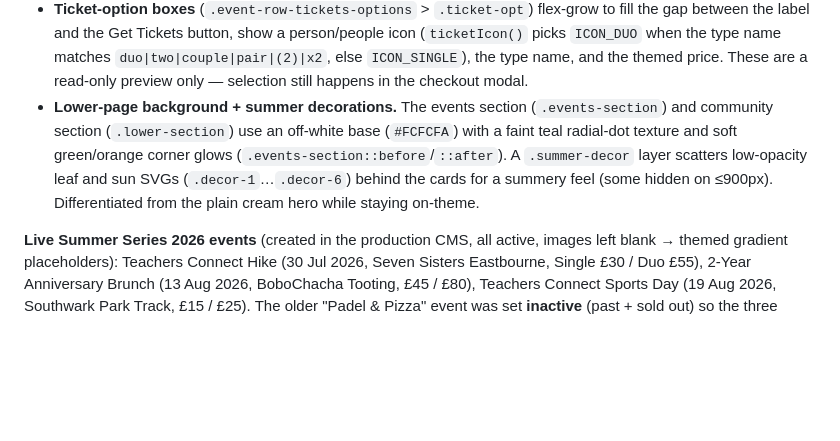
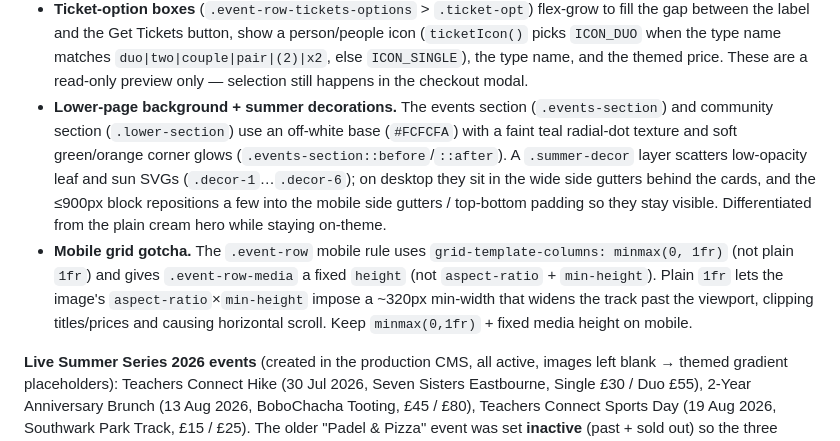
Before and after one commit to jaydenmistry713-jpg/teachersconnect, a Markdown page: CLAUDE.md, the part around the change. GitHub-like rendering; blank space fills up the shorter version.

Commit message:
Document mobile grid gotcha and mobile decoration placement
Co-Authored-By: Claude Opus 4.8 <noreply@anthropic.com>

```diff
--- a/CLAUDE.md
+++ b/CLAUDE.md
@@ -129,7 +129,8 @@ Event cards are rendered dynamically by JS into `#events-grid-container`.
 - **`[[TIME:...]]` time-range marker — managed by the admin "End Time" field.** Because the DB has no end-time column, the displayed time range is stored as a `[[TIME:10:00 AM – 3:00 PM]]` marker at the start of the `description`. **The admin panel manages this for you**: the event form has an **End Time** field (`#f-end-time`); on edit it parses the marker (`endTimeFromDesc()`) and shows a clean description with the marker stripped (`stripTimeMarker()`), and on save it regenerates the marker from the start time (date field) + End Time (`applyTimeMarker()` / `fmt12h()`). So **set/clear the range via the End Time field, not by hand-editing the description.** When the marker is present it replaces the start time on the card clock line, the details-modal header, and the confirmation/owner emails; when absent the formatted start time (`date.time`, UTC) is used. `splitDescription()` (events.html) and the `stripe-webhook` email both parse the same marker.
 - **Confirmation emails show the range.** `stripe-webhook` selects `description`, extracts the `[[TIME:...]]` marker, and renders `"<weekday, d month yyyy>, <range>"` (falling back to the UTC start time). This is display-only — the ticketing/payment path is unchanged.
 - **Ticket-option boxes** (`.event-row-tickets-options` > `.ticket-opt`) flex-grow to fill the gap between the label and the Get Tickets button, show a person/people icon (`ticketIcon()` picks `ICON_DUO` when the type name matches `duo|two|couple|pair|(2)|x2`, else `ICON_SINGLE`), the type name, and the themed price. These are a read-only preview only — selection still happens in the checkout modal.
-- **Lower-page background + summer decorations.** The events section (`.events-section`) and community section (`.lower-section`) use an off-white base (`#FCFCFA`) with a faint teal radial-dot texture and soft green/orange corner glows (`.events-section::before`/`::after`). A `.summer-decor` layer scatters low-opacity leaf and sun SVGs (`.decor-1`…`.decor-6`) behind the cards for a summery feel (some hidden on ≤900px). Differentiated from the plain cream hero while staying on-theme.
+- **Lower-page background + summer decorations.** The events section (`.events-section`) and community section (`.lower-section`) use an off-white base (`#FCFCFA`) with a faint teal radial-dot texture and soft green/orange corner glows (`.events-section::before`/`::after`). A `.summer-decor` layer scatters low-opacity leaf and sun SVGs (`.decor-1`…`.decor-6`); on desktop they sit in the wide side gutters behind the cards, and the ≤900px block repositions a few into the mobile side gutters / top-bottom padding so they stay visible. Differentiated from the plain cream hero while staying on-theme.
+- **Mobile grid gotcha.** The `.event-row` mobile rule uses `grid-template-columns: minmax(0, 1fr)` (not plain `1fr`) and gives `.event-row-media` a fixed `height` (not `aspect-ratio` + `min-height`). Plain `1fr` lets the image's `aspect-ratio`×`min-height` impose a ~320px min-width that widens the track past the viewport, clipping titles/prices and causing horizontal scroll. Keep `minmax(0,1fr)` + fixed media height on mobile.
 
 **Live Summer Series 2026 events** (created in the production CMS, all active, images left blank → themed gradient placeholders): Teachers Connect Hike (30 Jul 2026, Seven Sisters Eastbourne, Single £30 / Duo £55), 2-Year Anniversary Brunch (13 Aug 2026, BoboChacha Tooting, £45 / £80), Teachers Connect Sports Day (19 Aug 2026, Southwark Park Track, £15 / £25). The older "Padel & Pizza" event was set **inactive** (past + sold out) so the three render alone in the intended green/red/gold order.
 
```
